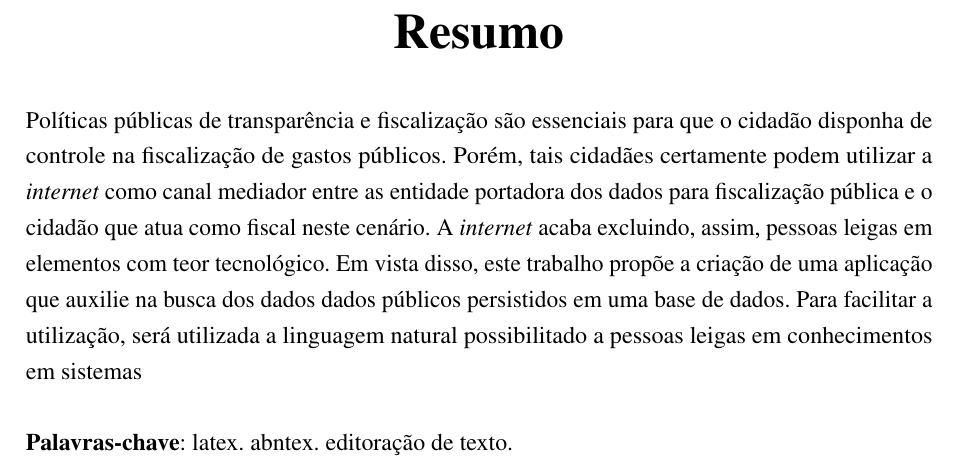
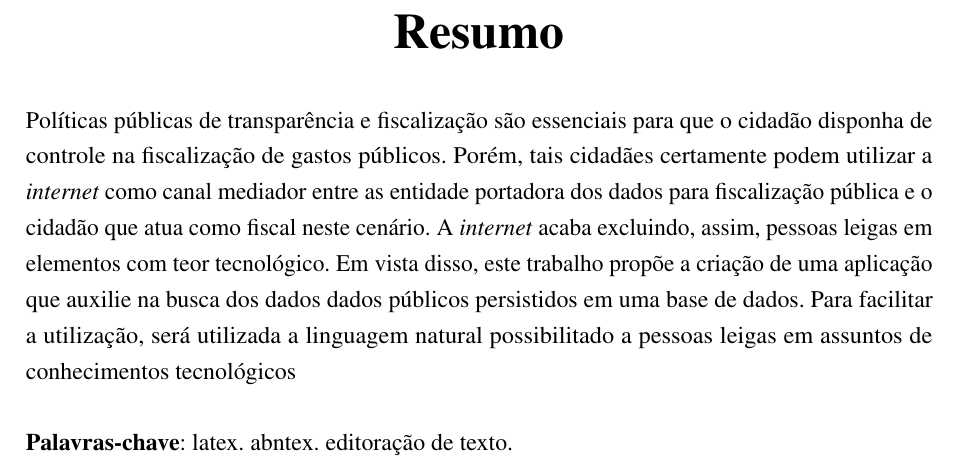
Before and after one commit to nitaicharan/TCC, a LaTeX thesis (Modelo AbnTex2/TCC.tex, which reads Modelo AbnTex2/pretextuais/resumos/rs1.tex): part of page 8 of 28, cut so that both start at the same text. Compiled offline with pdfLaTeX.

Commit message:
Update domingo 02 junho 2019, 23:25:22

```diff
--- a/Modelo AbnTex2/pretextuais/resumos/rs1.tex
+++ b/Modelo AbnTex2/pretextuais/resumos/rs1.tex
@@ -1,2 +1,2 @@
 Políticas públicas de transparência e fiscalização são essenciais para que o cidadão disponha de controle na fiscalização de gastos públicos. Porém, tais cidadães certamente podem utilizar a \textit{internet} como canal mediador entre as entidade portadora dos dados para fiscalização pública e o cidadão que atua como fiscal neste cenário. A \textit{internet} acaba excluindo, assim, pessoas leigas em elementos com teor tecnológico.
-Em vista disso, este trabalho propõe a criação de uma aplicação que auxilie na busca dos dados dados públicos persistidos em uma base de dados. Para facilitar a utilização, será utilizada a linguagem natural possibilitado a pessoas leigas em conhecimentos em sistemas
+Em vista disso, este trabalho propõe a criação de uma aplicação que auxilie na busca dos dados dados públicos persistidos em uma base de dados. Para facilitar a utilização, será utilizada a linguagem natural possibilitado a pessoas leigas em assuntos de conhecimentos tecnológicos
```
Also changed, not shown: Modelo AbnTex2/TCC.pdf, Modelo AbnTex2/imagens/diagact.eps, Modelo AbnTex2/imagens/pretty.eps, 5 other files.
